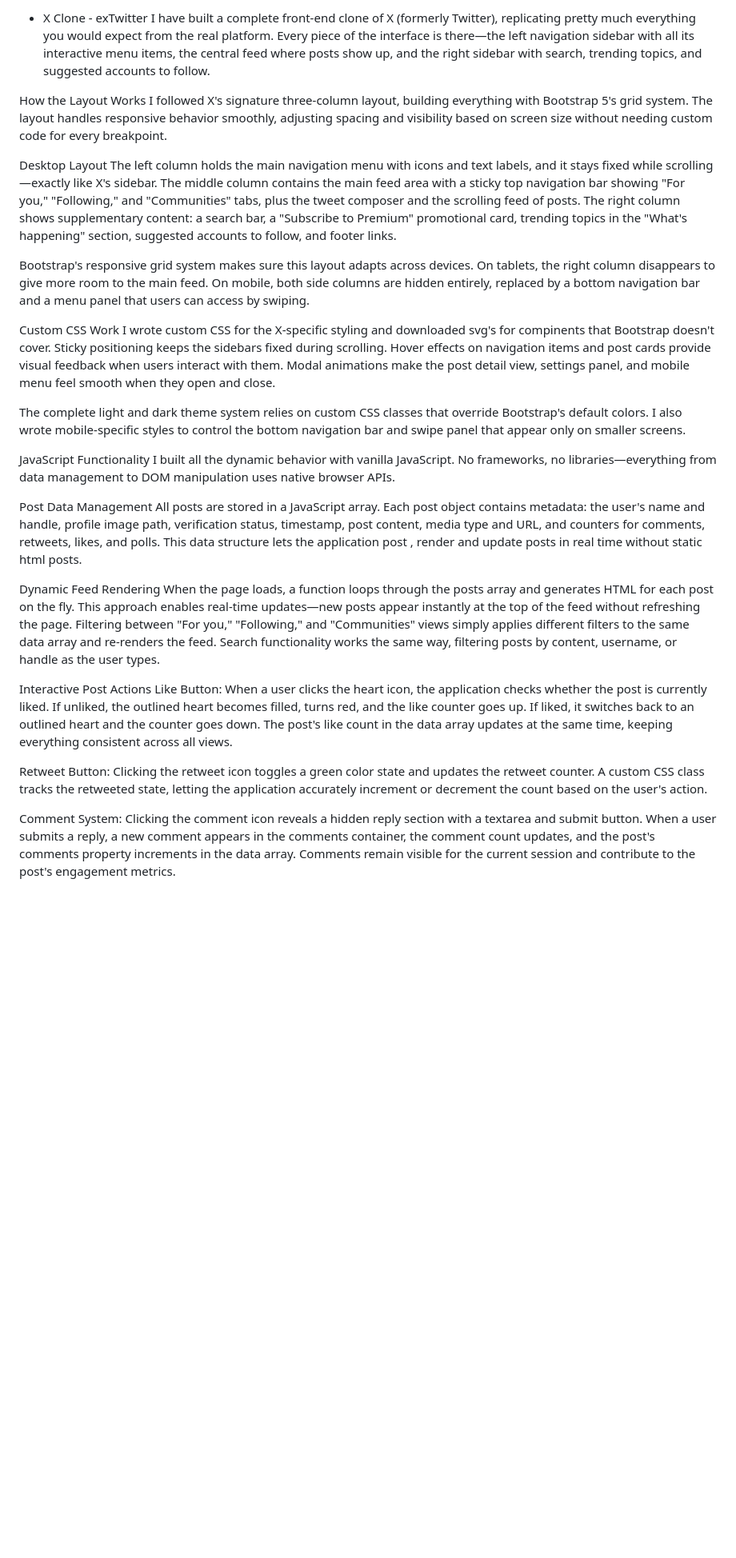
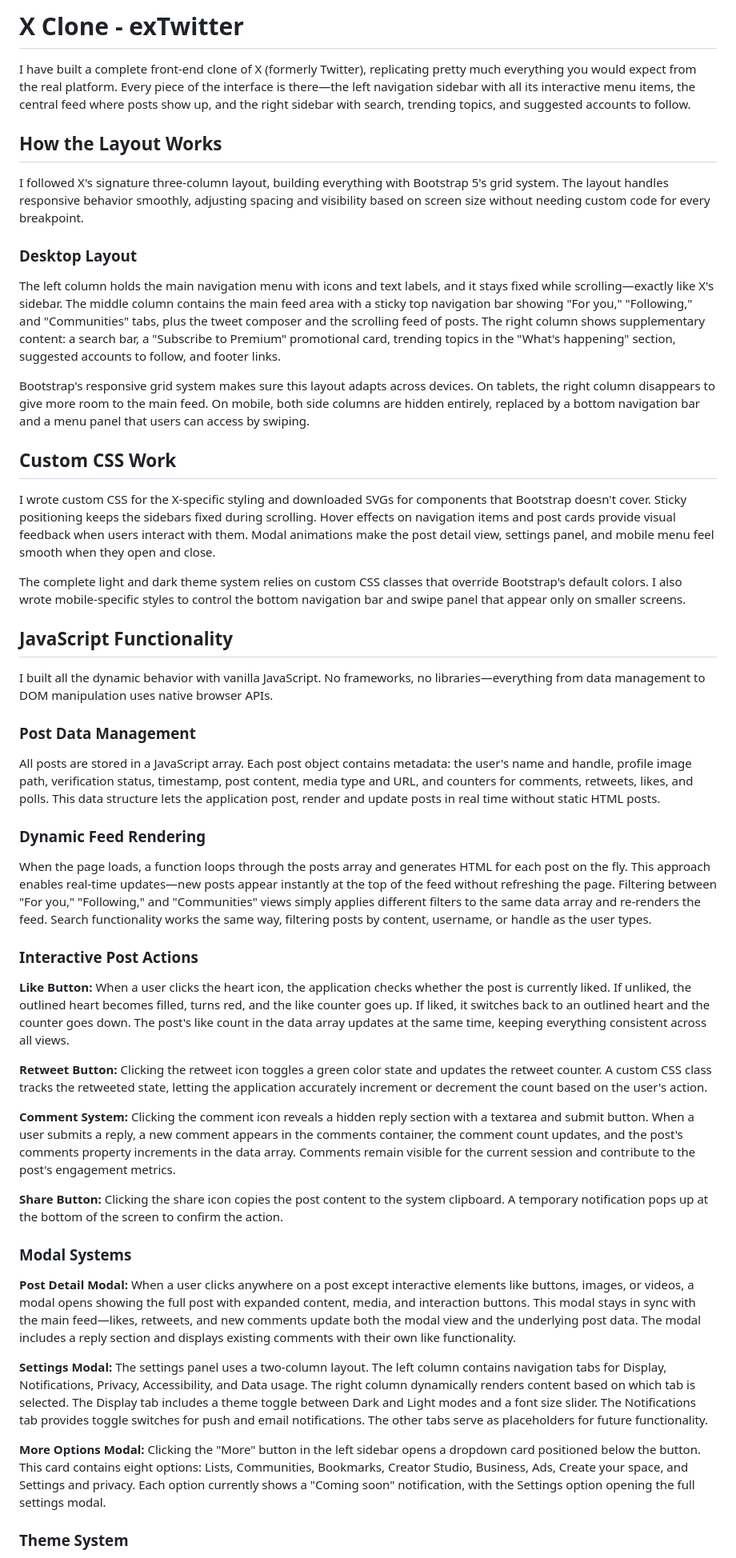
Before and after one commit to Katzthegrey/X-Clone, a Markdown page: README.md, the part around one of its changes. Shown at 80% size. Rendered like a GitHub page; blank space fills up the shorter version.

```diff
--- a/README.md
+++ b/README.md
@@ -1,47 +1,52 @@
-- X Clone - exTwitter
- I have built a complete front-end clone of X (formerly Twitter), replicating pretty much everything you would expect from the real platform. Every piece of the interface is there—the left navigation sidebar with all its interactive menu items, the central feed where posts show up, and the right sidebar with search, trending topics, and suggested accounts to follow.
+# X Clone - exTwitter
 
-How the Layout Works
+I have built a complete front-end clone of X (formerly Twitter), replicating pretty much everything you would expect from the real platform. Every piece of the interface is there—the left navigation sidebar with all its interactive menu items, the central feed where posts show up, and the right sidebar with search, trending topics, and suggested accounts to follow.
+
+## How the Layout Works
+
 I followed X's signature three-column layout, building everything with Bootstrap 5's grid system. The layout handles responsive behavior smoothly, adjusting spacing and visibility based on screen size without needing custom code for every breakpoint.
 
-Desktop Layout
+### Desktop Layout
+
 The left column holds the main navigation menu with icons and text labels, and it stays fixed while scrolling—exactly like X's sidebar. The middle column contains the main feed area with a sticky top navigation bar showing "For you," "Following," and "Communities" tabs, plus the tweet composer and the scrolling feed of posts. The right column shows supplementary content: a search bar, a "Subscribe to Premium" promotional card, trending topics in the "What's happening" section, suggested accounts to follow, and footer links.
 
 Bootstrap's responsive grid system makes sure this layout adapts across devices. On tablets, the right column disappears to give more room to the main feed. On mobile, both side columns are hidden entirely, replaced by a bottom navigation bar and a menu panel that users can access by swiping.
 
-Custom CSS Work
- I wrote custom CSS for the X-specific styling and downloaded svg's for compinents that Bootstrap doesn't cover. Sticky positioning keeps the sidebars fixed during scrolling. Hover effects on navigation items and post cards provide visual feedback when users interact with them. Modal animations make the post detail view, settings panel, and mobile menu feel smooth when they open and close.
+## Custom CSS Work
 
-
+I wrote custom CSS for the X-specific styling and downloaded SVGs for components that Bootstrap doesn't cover. Sticky positioning keeps the sidebars fixed during scrolling. Hover effects on navigation items and post cards provide visual feedback when users interact with them. Modal animations make the post detail view, settings panel, and mobile menu feel smooth when they open and close.
 
 The complete light and dark theme system relies on custom CSS classes that override Bootstrap's default colors. I also wrote mobile-specific styles to control the bottom navigation bar and swipe panel that appear only on smaller screens.
 
+## JavaScript Functionality
 
-
-JavaScript Functionality
 I built all the dynamic behavior with vanilla JavaScript. No frameworks, no libraries—everything from data management to DOM manipulation uses native browser APIs.
 
+### Post Data Management
 
+All posts are stored in a JavaScript array. Each post object contains metadata: the user's name and handle, profile image path, verification status, timestamp, post content, media type and URL, and counters for comments, retweets, likes, and polls. This data structure lets the application post, render and update posts in real time without static HTML posts.
 
-Post Data Management
-All posts are stored in a JavaScript array. Each post object contains metadata: the user's name and handle, profile image path, verification status, timestamp, post content, media type and URL, and counters for comments, retweets, likes, and polls. This data structure lets the application post , render and update posts in real time without static html posts.
+### Dynamic Feed Rendering
 
-
-
-Dynamic Feed Rendering
 When the page loads, a function loops through the posts array and generates HTML for each post on the fly. This approach enables real-time updates—new posts appear instantly at the top of the feed without refreshing the page. Filtering between "For you," "Following," and "Communities" views simply applies different filters to the same data array and re-renders the feed. Search functionality works the same way, filtering posts by content, username, or handle as the user types.
 
+### Interactive Post Actions
 
+**Like Button:** When a user clicks the heart icon, the application checks whether the post is currently liked. If unliked, the outlined heart becomes filled, turns red, and the like counter goes up. If liked, it switches back to an outlined heart and the counter goes down. The post's like count in the data array updates at the same time, keeping everything consistent across all views.
 
-Interactive Post Actions
-Like Button: When a user clicks the heart icon, the application checks whether the post is currently liked. If unliked, the outlined heart becomes filled, turns red, and the like counter goes up. If liked, it switches back to an outlined heart and the counter goes down. The post's like count in the data array updates at the same time, keeping everything consistent across all views.
+**Retweet Button:** Clicking the retweet icon toggles a green color state and updates the retweet counter. A custom CSS class tracks the retweeted state, letting the application accurately increment or decrement the count based on the user's action.
 
+**Comment System:** Clicking the comment icon reveals a hidden reply section with a textarea and submit button. When a user submits a reply, a new comment appears in the comments container, the comment count updates, and the post's comments property increments in the data array. Comments remain visible for the current session and contribute to the post's engagement metrics.
 
+**Share Button:** Clicking the share icon copies the post content to the system clipboard. A temporary notification pops up at the bottom of the screen to confirm the action.
 
-Retweet Button: Clicking the retweet icon toggles a green color state and updates the retweet counter. A custom CSS class tracks the retweeted state, letting the application accurately increment or decrement the count based on the user's action.
+### Modal Systems
 
+**Post Detail Modal:** When a user clicks anywhere on a post except interactive elements like buttons, images, or videos, a modal opens showing the full post with expanded content, media, and interaction buttons. This modal stays in sync with the main feed—likes, retweets, and new comments update both the modal view and the underlying post data. The modal includes a reply section and displays existing comments with their own like functionality.
 
+**Settings Modal:** The settings panel uses a two-column layout. The left column contains navigation tabs for Display, Notifications, Privacy, Accessibility, and Data usage. The right column dynamically renders content based on which tab is selected. The Display tab includes a theme toggle between Dark and Light modes and a font size slider. The Notifications tab provides toggle switches for push and email notifications. The other tabs serve as placeholders for future functionality.
 
-Comment System: Clicking the comment icon reveals a hidden reply section with a textarea and submit button. When a user submits a reply, a new comment appears in the comments container, the comment count updates, and the post's comments property increments in the data array. Comments remain visible for the current session and contribute to the post's engagement metrics.
+**More Options Modal:** Clicking the "More" button in the left sidebar opens a dropdown card positioned below the button. This card contains eight options: Lists, Communities, Bookmarks, Creator Studio, Business, Ads, Create your space, and Settings and privacy. Each option currently shows a "Coming soon" notification, with the Settings option opening the full settings modal.
 
+### Theme System
 
```
Also changed, not shown: other parts of README.md (+19 -71 lines).
